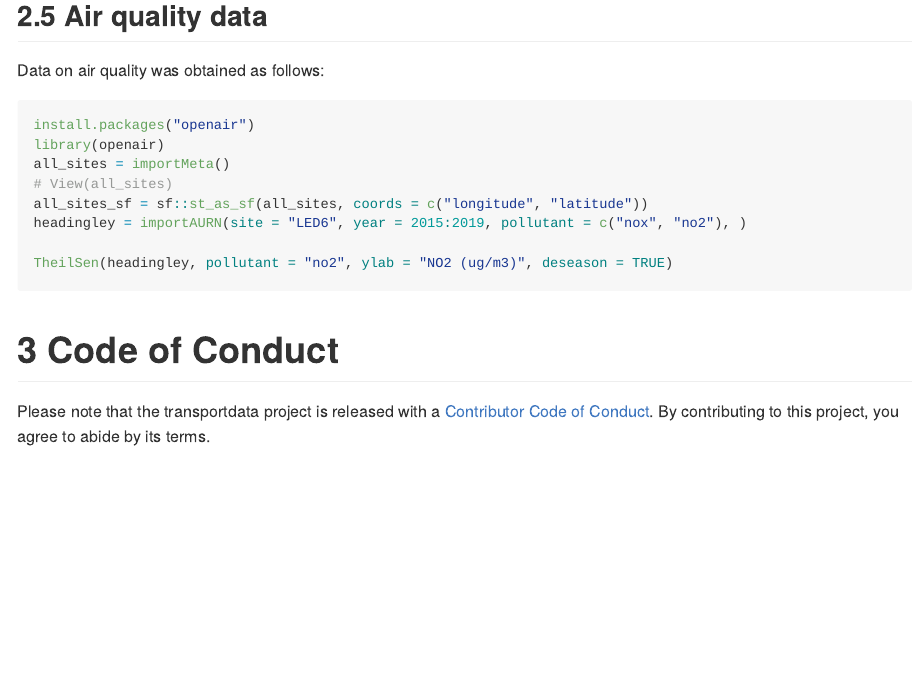
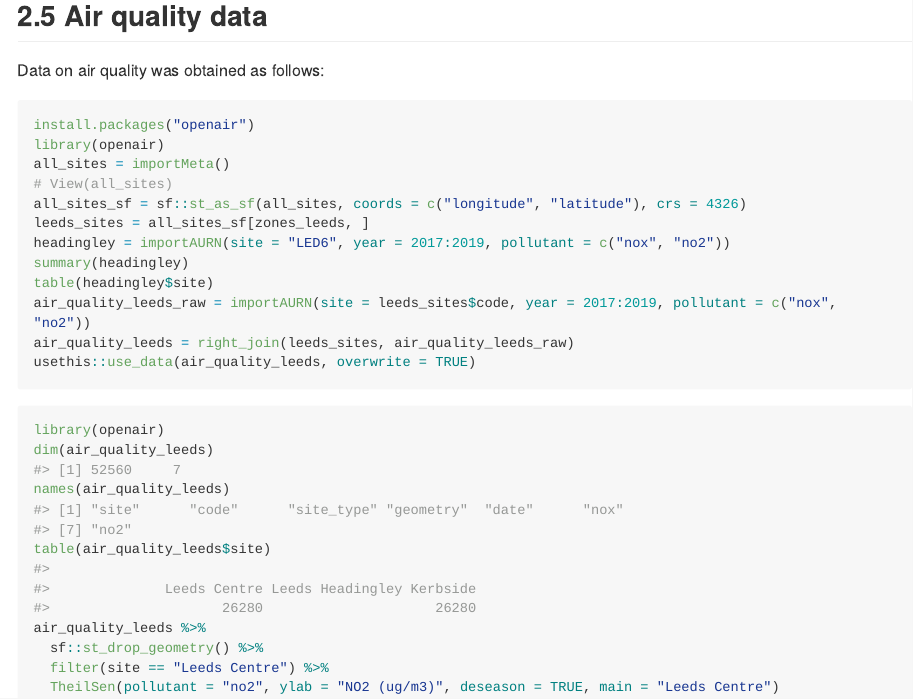
Before and after one commit to ITSLeeds/transportdata, an R Markdown document (README.Rmd): the page in a window 1100 px wide, from 3500 px down. The pictures show the output file README.md that the author committed with the source, drawn offline in the style of GitHub; long lines of code are wrapped; badge pictures from the web are left out.

Commit message:
Add air quality data

````diff
--- a/README.Rmd
+++ b/README.Rmd
@@ -200,10 +200,23 @@ install.packages("openair")
 library(openair)
 all_sites = importMeta()
 # View(all_sites)
-all_sites_sf = sf::st_as_sf(all_sites, coords = c("longitude", "latitude"))
-headingley = importAURN(site = "LED6", year = 2015:2019, pollutant = c("nox", "no2"), )
-
-TheilSen(headingley, pollutant = "no2", ylab = "NO2 (ug/m3)", deseason = TRUE)
+all_sites_sf = sf::st_as_sf(all_sites, coords = c("longitude", "latitude"), crs = 4326)
+leeds_sites = all_sites_sf[zones_leeds, ]
+headingley = importAURN(site = "LED6", year = 2017:2019, pollutant = c("nox", "no2"))
+summary(headingley)
+table(headingley$site)
+air_quality_leeds_raw = importAURN(site = leeds_sites$code, year = 2017:2019, pollutant = c("nox", "no2"))
+air_quality_leeds = right_join(leeds_sites, air_quality_leeds_raw)
+usethis::use_data(air_quality_leeds, overwrite = TRUE)
 ```
 
 
+```{r airq, out.width="49%", fig.show='hold'}
+library(openair)
+dim(air_quality_leeds)
+names(air_quality_leeds)
+table(air_quality_leeds$site)
+air_quality_leeds %>%
+  sf::st_drop_geometry() %>%
+  filter(site == "Leeds Centre") %>%
+  TheilSen(pollutant = "no2", ylab = "NO2 (ug/m3)", deseason = TRUE, main = "Leeds Centre")
````
Also changed, not shown: R/data.R (+19 -0 lines), README.md, data/air_quality_leeds.rda (added), README.Rmd (21 more changed lines), 5 other files.
